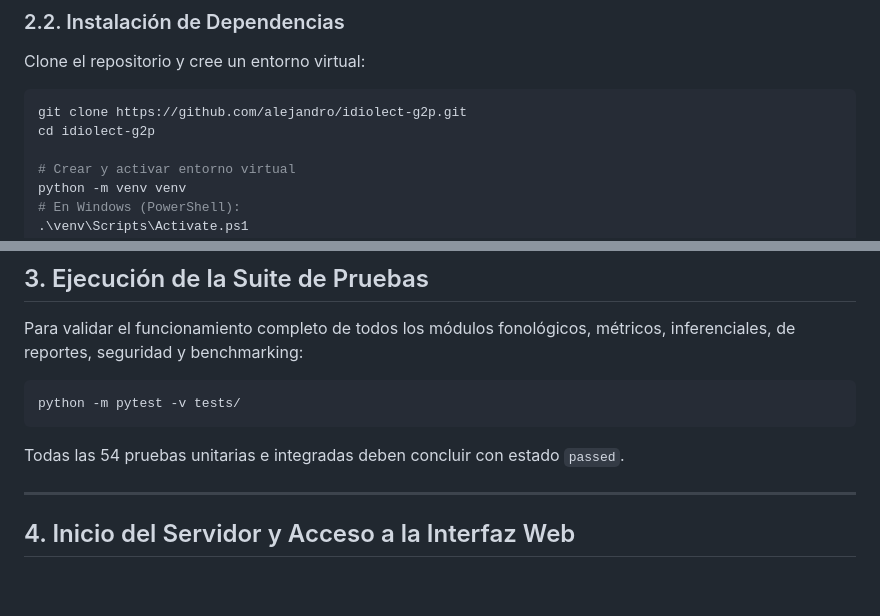
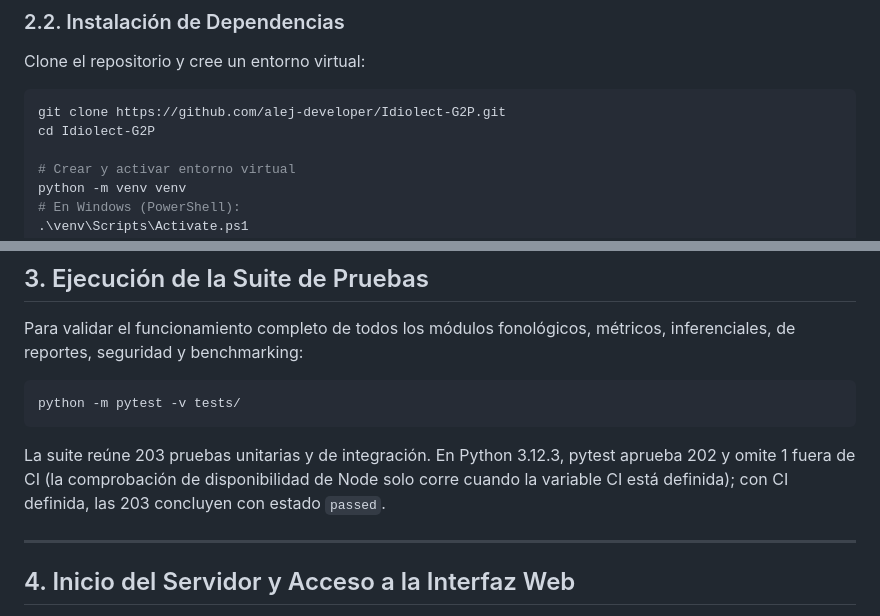
Before and after one commit to alej-developer/Idiolect-G2P, a Markdown page: docs/USER_MANUAL_ES.md, 2 parts joined by grey strips. GitHub-like rendering; blank space fills up the shorter version.

````diff
--- a/docs/USER_MANUAL_ES.md
+++ b/docs/USER_MANUAL_ES.md
@@ -22,8 +22,8 @@
 Clone el repositorio y cree un entorno virtual:
 
 ```bash
-git clone https://github.com/alejandro/idiolect-g2p.git
-cd idiolect-g2p
+git clone https://github.com/alej-developer/Idiolect-G2P.git
+cd Idiolect-G2P
 
 # Crear y activar entorno virtual
 python -m venv venv
@@ -46,7 +46,7 @@ Para validar el funcionamiento completo de todos los módulos fonológicos, mét
 python -m pytest -v tests/
 ```
 
-Todas las 54 pruebas unitarias e integradas deben concluir con estado `passed`.
+La suite reúne 203 pruebas unitarias y de integración. En Python 3.12.3, pytest aprueba 202 y omite 1 fuera de CI (la comprobación de disponibilidad de Node solo corre cuando la variable CI está definida); con CI definida, las 203 concluyen con estado `passed`.
 
 ---
 
````
Also changed, not shown: docs/USER_MANUAL_EN.md (+13 -4 lines).
